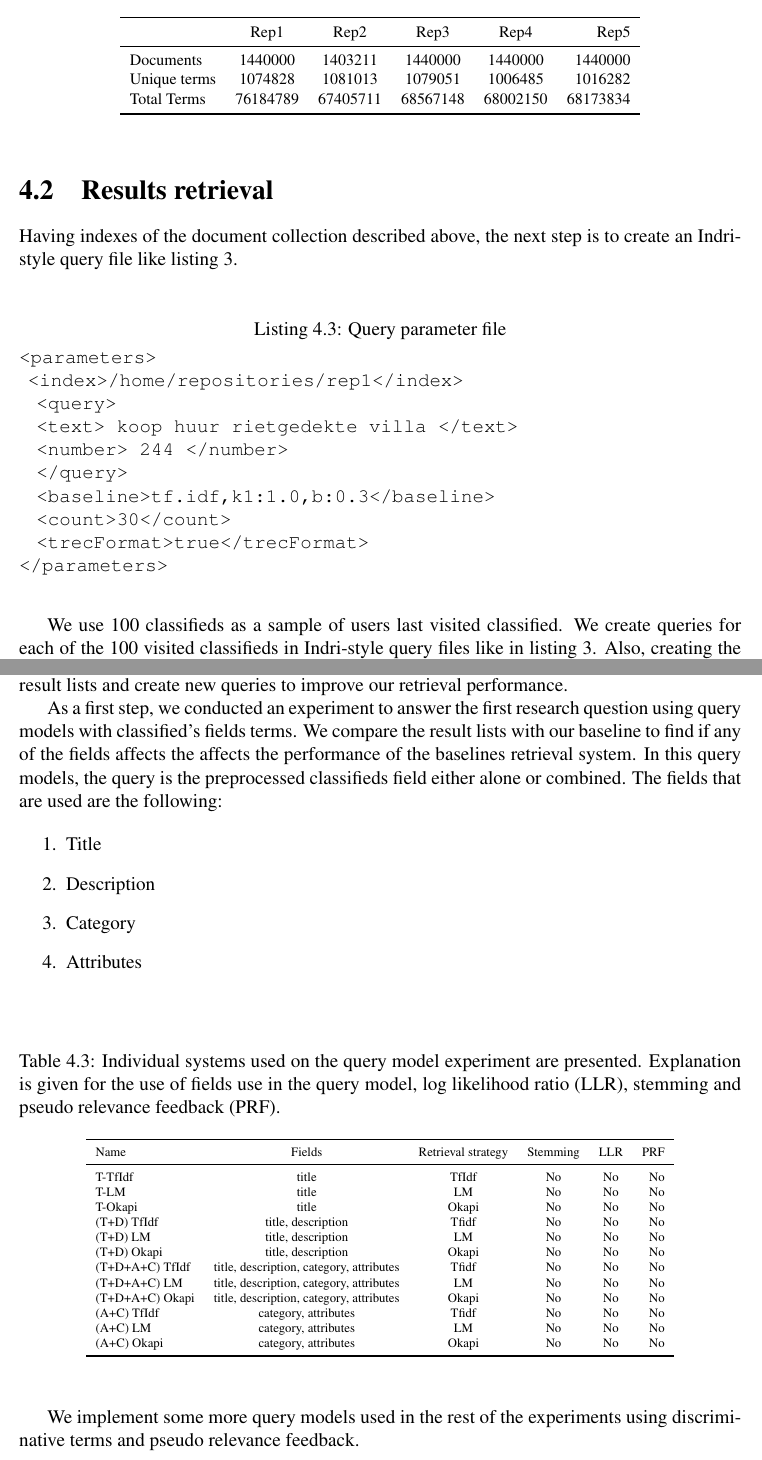
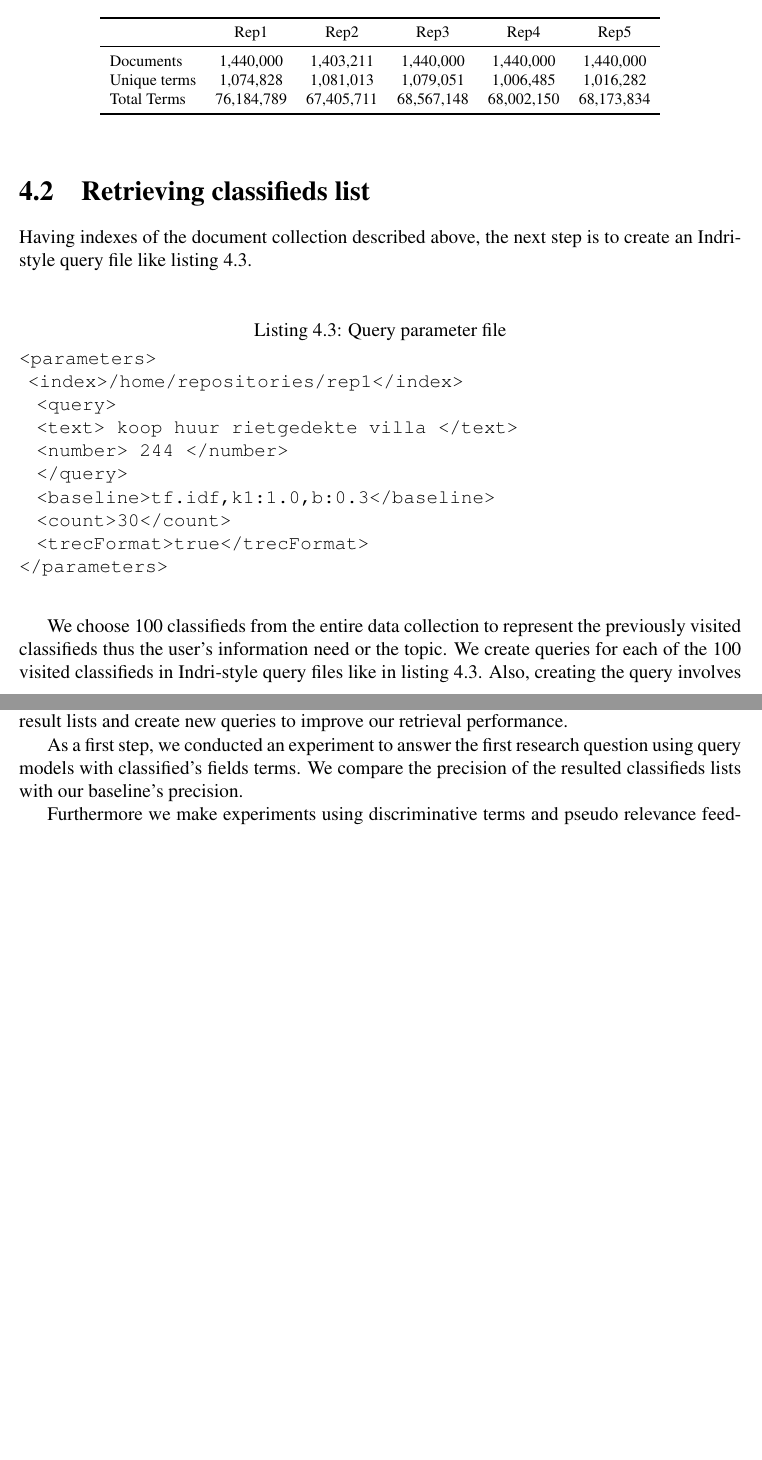
Before and after one commit to vtzika/SimilarItemsDocument, a LaTeX thesis (results/thesis.tex, which reads chapters/4.ExperimentalDesign.tex): two parts of pages 22 and 24 of 57 before the commit and two parts of pages 22 and 24 of 56 after it, joined at a grey line, cut so that both start at the same text, the shorter picture padded with empty space. Compiled offline with pdfLaTeX.

Commit message:
Experimental design chapter is revisited

```diff
--- a/chapters/4.ExperimentalDesign.tex
+++ b/chapters/4.ExperimentalDesign.tex
@@ -81,14 +77,14 @@ Total Terms & 76223460 & 67441399 & 68602942 & 68034636 & 68206373\\
 \begin{table}[H]
 \begin{center}
 \footnotesize
-\caption{Stemmed repositories statistics of five repositories (Rep1, Rep2, Rep3, Rep4 and Rep5). Total number of documents, unique terms and total terms for each repository is given.}
-\begin{tabular}{lccccr}
+\caption{Statistics of five stemmed repositories (Rep1, Rep2, Rep3, Rep4 and Rep5). Total number of documents, unique terms and total terms for each repository is given.}
+\begin{tabular}{lccccc}
 \toprule
 &Rep1 & Rep2 & Rep3 & Rep4 & Rep5 \\
 \midrule
-Documents & 1440000 & 1403211 & 1440000 & 1440000 & 1440000 \\
-Unique terms & 1074828 & 1081013 & 1079051 & 1006485 & 1016282 \\
-Total Terms & 76184789 & 67405711 & 68567148 & 68002150 & 68173834 \\
+Documents & 1,440,000 & 1,403,211 & 1,440,000 & 1,440,000 & 1,440,000 \\
+Unique terms & 1,074,828 & 1,081,013 & 1,079,051 & 1,006,485 & 1,016,282 \\
+Total Terms & 76,184,789 & 67,405,711 & 68,567,148 & 68,002,150 & 68,173,834 \\
 \bottomrule
 \end{tabular}
 \end{center}
@@ -97,9 +93,9 @@ Total Terms & 76184789 & 67405711 & 68567148 & 68002150 & 68173834 \\
 
 
 
-\section{Results retrieval}
+\section{Retrieving classifieds list}
 
-Having indexes of the document collection described above, the next step is to create an Indri-style query file like listing 3.
+Having indexes of the document collection described above, the next step is to create an Indri-style query file like listing 4.3.
 
 \begin{code}[caption={Query parameter file}]
 <parameters>
@@ -114,5 +110,5 @@ Having indexes of the document collection described above, the next step is to c
 </parameters>
 \end{code}
 
-We use 100 classifieds as a sample of users last visited classified. We create queries for each of the 100 visited classifieds in Indri-style query files like in listing 3. Also, creating the query involves parsing the visited classified which we aim to find relevant classifieds. Parsing has to be the same with the preprocessing of the document collection. Otherwise the accuracy of results will be affected negatively and the results will be not the desired. For example if we have a query term 'books' then it will be difficult to find documents relative to 'book'.
+We choose 100 classifieds from the entire data collection to represent the previously visited classifieds thus the user's information need or the topic. We create queries for each of the 100 visited classifieds in Indri-style query files like in listing 4.3. Also, creating the query involves parsing the visited classified which we aim to find relevant classifieds. Parsing has to be the same with the preprocessing of the document collection. Otherwise the accuracy of results will be affected negatively and the results will be not the desired. For example if we have a query term 'books' then it will be difficult to find documents relative to 'book'.
 
@@ -150,46 +145,11 @@ The title of the classified is the summary of the classified. It's brief and con
 With this kind of experiment, we answer the first research question. For each of the three types of query models (classifieds' structure, discriminative terms, pseudo relevance feedback) we construct queries and submit them to our index of classifieds. We measure the performance of each system and we compare the results to evaluate the differences in performance between the models.
 
 
-To create a good query model, the query has to contain the most important information of the classified. But how can we find words that contribute the most important information from a classified? In the case of classifieds we have several parts that important information can be found. Also, a lot of noise exists in the fields which harms the retrieval efficiency. Discriminative terms can be extracted by the classifieds fields. Furthermore, we can get feedback from the result lists and create new queries to improve our retrieval performance.
+To create a good query model, the query has to contain the most important information of the classified. But how can we find words that contribute the most important information from a classified? In the case of classifieds we have several fields that important information can be found. Also, a lot of noise exists in the fields which harms the retrieval efficiency. Discriminative terms can be extracted by the classifieds fields. Furthermore, we can get feedback from the result lists and create new queries to improve our retrieval performance.
 
-As a first step, we conducted an experiment to answer the first research question using query models with classified’s fields terms. We compare the result lists with our baseline to find if any of the fields affects the affects the performance of the baselines retrieval system. In this query models, the query is the preprocessed classifieds field either alone or combined. The fields that are used are the following:
+As a first step, we conducted an experiment to answer the first research question using query models with classified’s fields terms. We compare the precision of the resulted classifieds lists with our baseline's precision.
 
-\begin{enumerate}
-\item Title
-\item Description
-\item Category
-\item Attributes
-\end{enumerate}
-\bigskip
-
-\begin{table}[H]
-\begin{center}
-\scriptsize
-\caption{Individual systems used on the query model experiment are presented. Explanation is given for the use of fields use in the query model, log likelihood ratio (LLR), stemming and pseudo relevance feedback (PRF).}
-\begin{tabular}{lccccr}
-\midrule
-Name & Fields & Retrieval strategy & Stemming & LLR & PRF \\
-\midrule
-T-TfIdf & title & TfIdf & No & No & No \\
-T-LM & title & LM & No & No & No \\
-T-Okapi & title & Okapi & No & No & No \\
-(T+D) TfIdf & title, description & Tfidf & No & No & No \\
-(T+D) LM & title, description & LM & No & No & No \\
-(T+D) Okapi & title, description & Okapi & No & No & No \\
-(T+D+A+C) TfIdf & title, description, category, attributes & Tfidf & No & No & No \\
-(T+D+A+C) LM & title, description, category, attributes & LM & No & No & No \\
-(T+D+A+C) Okapi & title, description, category, attributes & Okapi & No & No & No \\
-(A+C) TfIdf & category, attributes & Tfidf & No & No & No \\
-(A+C) LM & category, attributes & LM & No & No & No \\
-(A+C) Okapi & category, attributes & Okapi & No & No & No \\
-\bottomrule
-\end{tabular}
-\end{center}
-\end{table}
-
-
-
-We implement some more query models used in the rest of the experiments using discriminative terms and pseudo relevance feedback.
+Furthermore we make experiments using discriminative terms and pseudo relevance feedback that are presented in the following sections.
 
  \paragraph{Query models with discriminative terms}
 
```
Also changed, not shown: results/thesis.pdf, chapters/4.ExperimentalDesign.tex (85 more changed lines), 6 other files.
